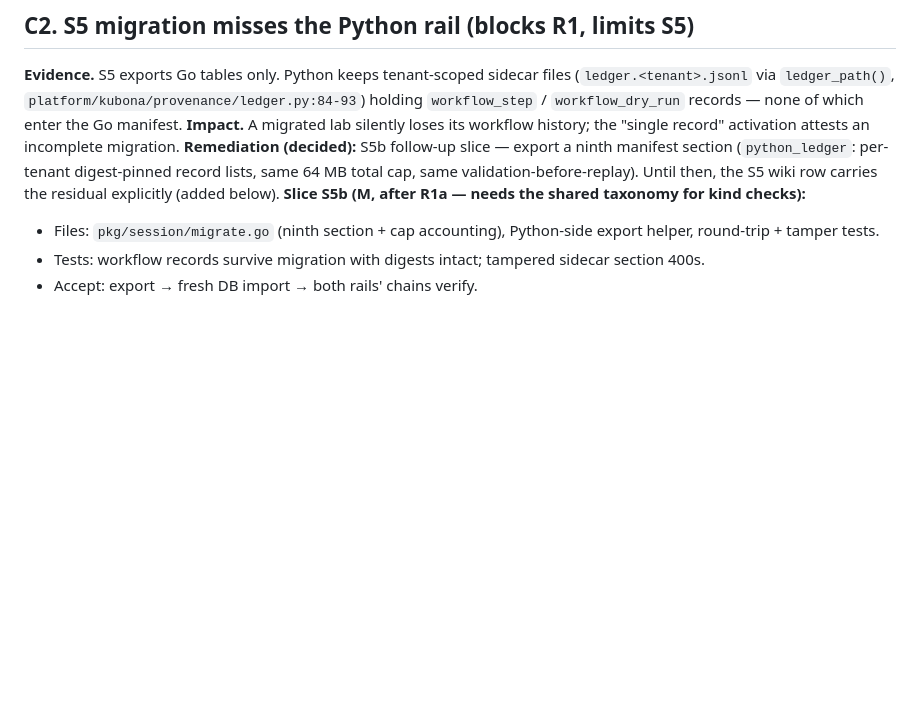
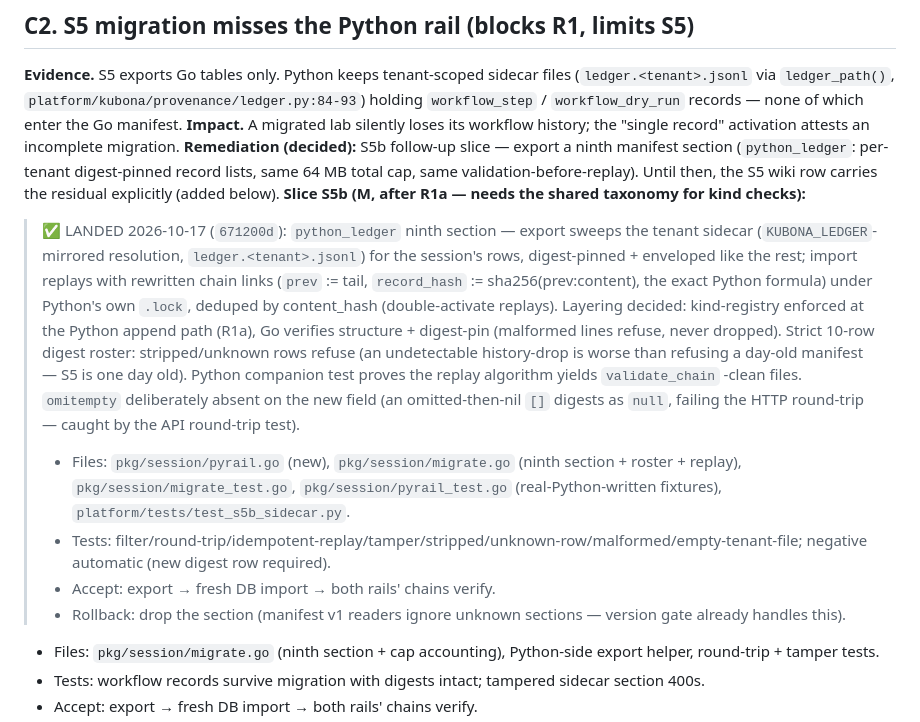
Before and after one commit to mainza-ai/kubona, a Markdown page: wiki/concepts/rea-conflicts-and-remediation.md, the part around the change. Drawn GitHub-style; blank space fills up the shorter version.

Commit message:
docs(wiki): S5b/C2 landed-note + S5 residual cleared

```diff
--- a/wiki/concepts/rea-conflicts-and-remediation.md
+++ b/wiki/concepts/rea-conflicts-and-remediation.md
@@ -70,6 +70,26 @@ section (`python_ledger`: per-tenant digest-pinned record lists, same
 64 MB total cap, same validation-before-replay). Until then, the S5 wiki
 row carries the residual explicitly (added below).
 **Slice S5b (M, after R1a — needs the shared taxonomy for kind checks):**
+> ✅ LANDED 2026-10-17 (`671200d`): `python_ledger` ninth section —
+> export sweeps the tenant sidecar (`KUBONA_LEDGER`-mirrored resolution,
+> `ledger.<tenant>.jsonl`) for the session's rows, digest-pinned +
+> enveloped like the rest; import replays with rewritten chain links
+> (`prev` := tail, `record_hash` := sha256(prev:content), the exact
+> Python formula) under Python's own `.lock`, deduped by content_hash
+> (double-activate replays). Layering decided: kind-registry enforced
+> at the Python append path (R1a), Go verifies structure + digest-pin
+> (malformed lines refuse, never dropped). Strict 10-row digest roster:
+> stripped/unknown rows refuse (an undetectable history-drop is worse
+> than refusing a day-old manifest — S5 is one day old). Python
+> companion test proves the replay algorithm yields `validate_chain`
+> -clean files. `omitempty` deliberately absent on the new field (an
+> omitted-then-nil `[]` digests as `null`, failing the HTTP round-trip
+> — caught by the API round-trip test).
+> - Files: `pkg/session/pyrail.go` (new), `pkg/session/migrate.go` (ninth section + roster + replay), `pkg/session/migrate_test.go`, `pkg/session/pyrail_test.go` (real-Python-written fixtures), `platform/tests/test_s5b_sidecar.py`.
+> - Tests: filter/round-trip/idempotent-replay/tamper/stripped/unknown-row/malformed/empty-tenant-file; negative automatic (new digest row required).
+> - Accept: export → fresh DB import → both rails' chains verify.
+> - Rollback: drop the section (manifest v1 readers ignore unknown
+>   sections — version gate already handles this).
 - Files: `pkg/session/migrate.go` (ninth section + cap accounting),
   Python-side export helper, round-trip + tamper tests.
 - Tests: workflow records survive migration with digests intact; tampered
```
Also changed, not shown: wiki/concepts/cloudroom-adoption-plan.md (+4 -0 lines), wiki/log.md (+5 -0 lines).
